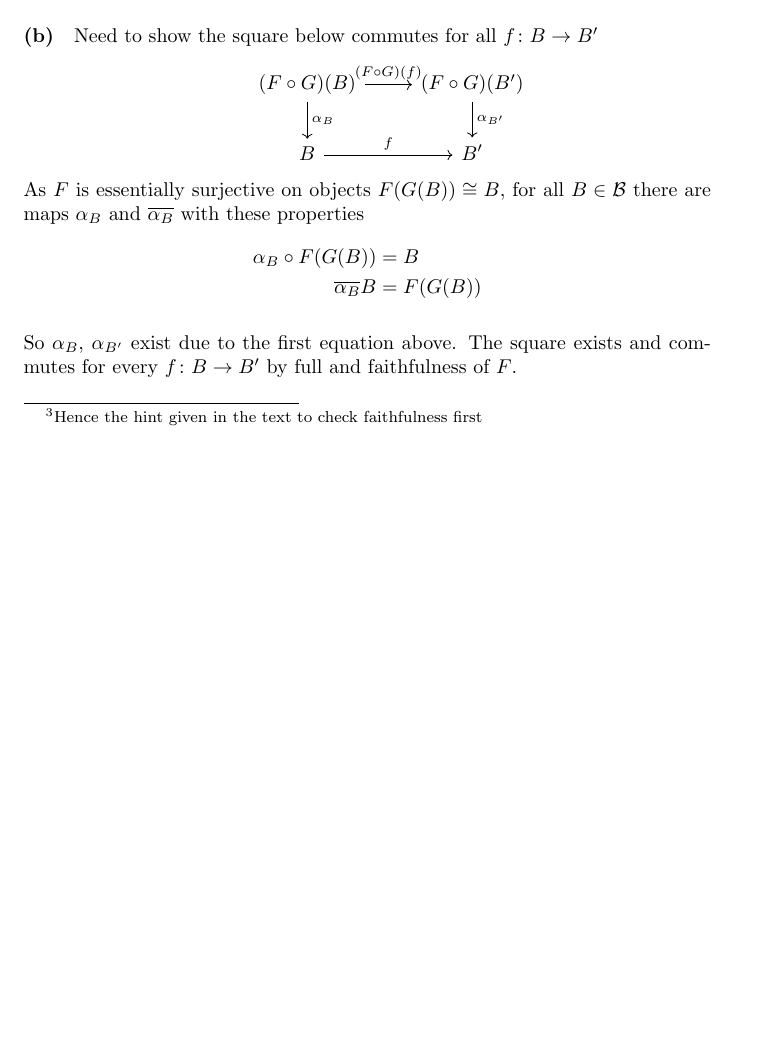
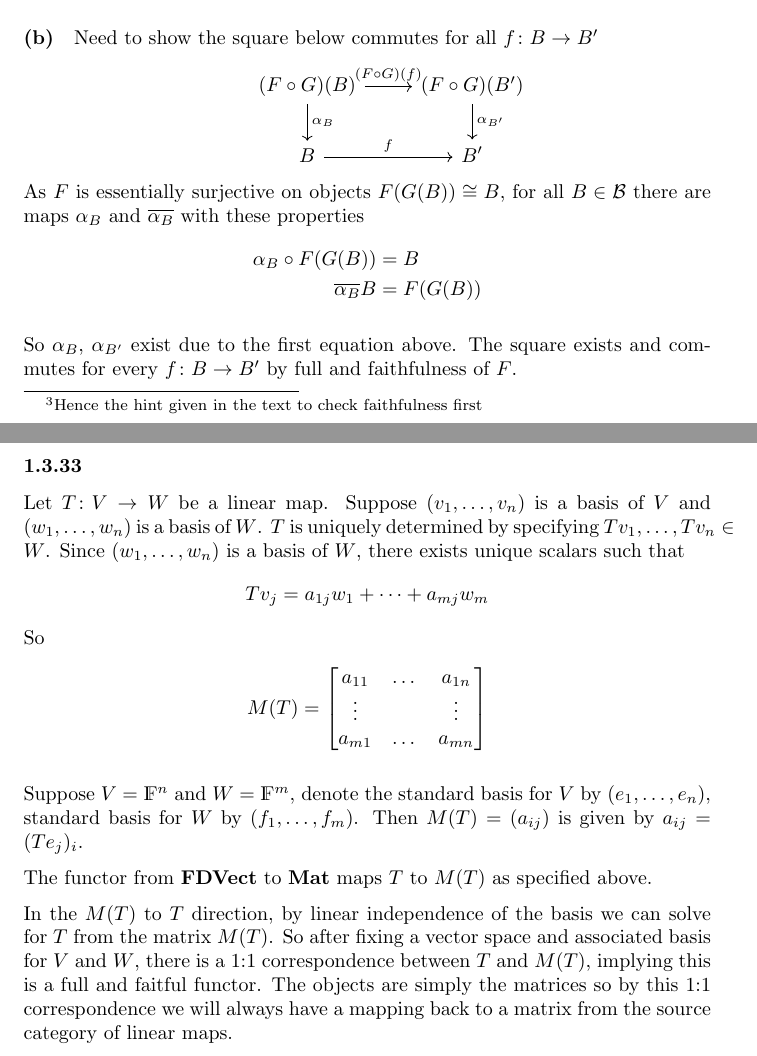
Before and after one commit to ajbarber/categorytheorystuff, a LaTeX document (leinster-ch1.tex): part of page 11 of 11 before the commit and two parts of pages 11 and 12 of 12 after it, the two joined at a grey line, cut so that both start at the same text, the shorter picture padded with empty space. Compiled offline with pdfLaTeX.

Commit message:
added 1.3.33

```diff
--- a/leinster-ch1.tex
+++ b/leinster-ch1.tex
@@ -507,4 +507,26 @@ As $F$ is essentially surjective on objects $F(G(B)) \cong B$, for all $B \in \m
 
 So $\alpha_B$, $\alpha_{B^\prime}$ exist due to the first equation above. The square exists and commutes for every $f\colon B \rightarrow B^{\prime}$ by full and faithfulness of $F$.
 
+\subsubsection*{1.3.33}
+
+Let $T\colon V \rightarrow W$ be a linear map. Suppose $(v_1,\dots,v_n)$ is a basis of $V$ and $(w_1, \dots, w_n)$ is a basis of $W$.
+$T$ is uniquely determined by specifying $Tv_1, \dots, Tv_n \in W$. Since $(w_1, \dots, w_n)$ is a basis of $W$, there exists unique scalars such that
+\begin{align*}
+ Tv_j = a_{1j}w_1 + \dots + a_{mj}w_m
+\end{align*}
+So
+\begin{align*}
+  M(T) =
+  \begin{bmatrix}
+    a_{11} & \dots & a_{1n} \\
+    \vdots &  & \vdots \\
+    a_{m1} & \dots & a_{mn} \\
+  \end{bmatrix}
+\end{align*}
+
+Suppose $V=\mathds{F}^n$ and $W=\mathds{F}^m$, denote the standard basis for $V$ by $(e_1, \dots, e_n)$, standard basis for $W$ by $(f_1, \dots, f_m)$. Then $M(T) = ( a_{ij} ) $ is given by $a_{ij} = (Te_j)_i$.
+
+The functor from $\mathbf{FDVect}$ to $\mathbf{Mat}$ maps $T$ to $M(T)$ as specified above.
+
+In the $M(T)$ to $T$ direction, by linear independence of the basis we can solve for $T$ from the matrix $M(T)$. So after fixing a vector space and associated basis for $V$ and $W$, there is a 1:1 correspondence between $T$ and $M(T)$, implying this is a full and faitful functor. The objects are simply the matrices so by this 1:1 correspondence we will always have a mapping back to a matrix from the source category of linear maps.
 \end{document}
```
Also changed, not shown: leinster-ch1.pdf.
